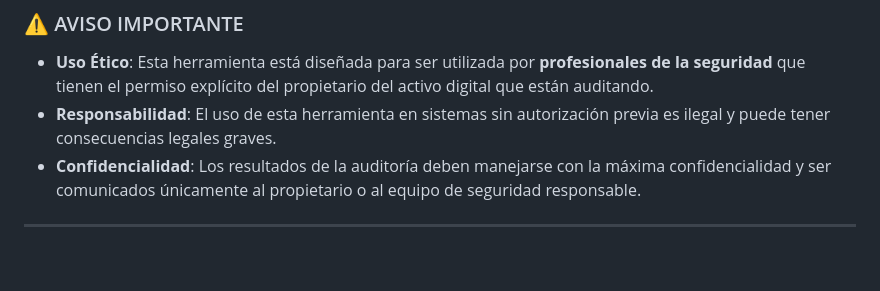
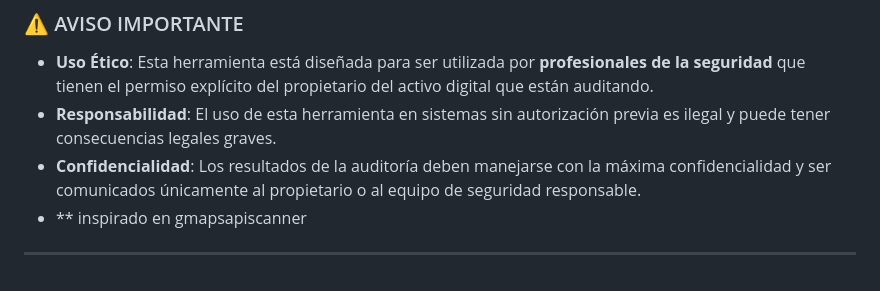
Before and after one commit to apuromafo/Repositorio_Python, a Markdown page: 42_Google_api_check/Readme.md, the part around the change. GitHub-like rendering.

```diff
--- a/42_Google_api_check/Readme.md
+++ b/42_Google_api_check/Readme.md
@@ -85,5 +85,5 @@ Detalles de vulnerabilidad (Acceso sin restricción de clave)
   * **Uso Ético**: Esta herramienta está diseñada para ser utilizada por **profesionales de la seguridad** que tienen el permiso explícito del propietario del activo digital que están auditando.
   * **Responsabilidad**: El uso de esta herramienta en sistemas sin autorización previa es ilegal y puede tener consecuencias legales graves.
   * **Confidencialidad**: Los resultados de la auditoría deben manejarse con la máxima confidencialidad y ser comunicados únicamente al propietario o al equipo de seguridad responsable.
-
+  * ** inspirado en gmapsapiscanner
 -----
```
